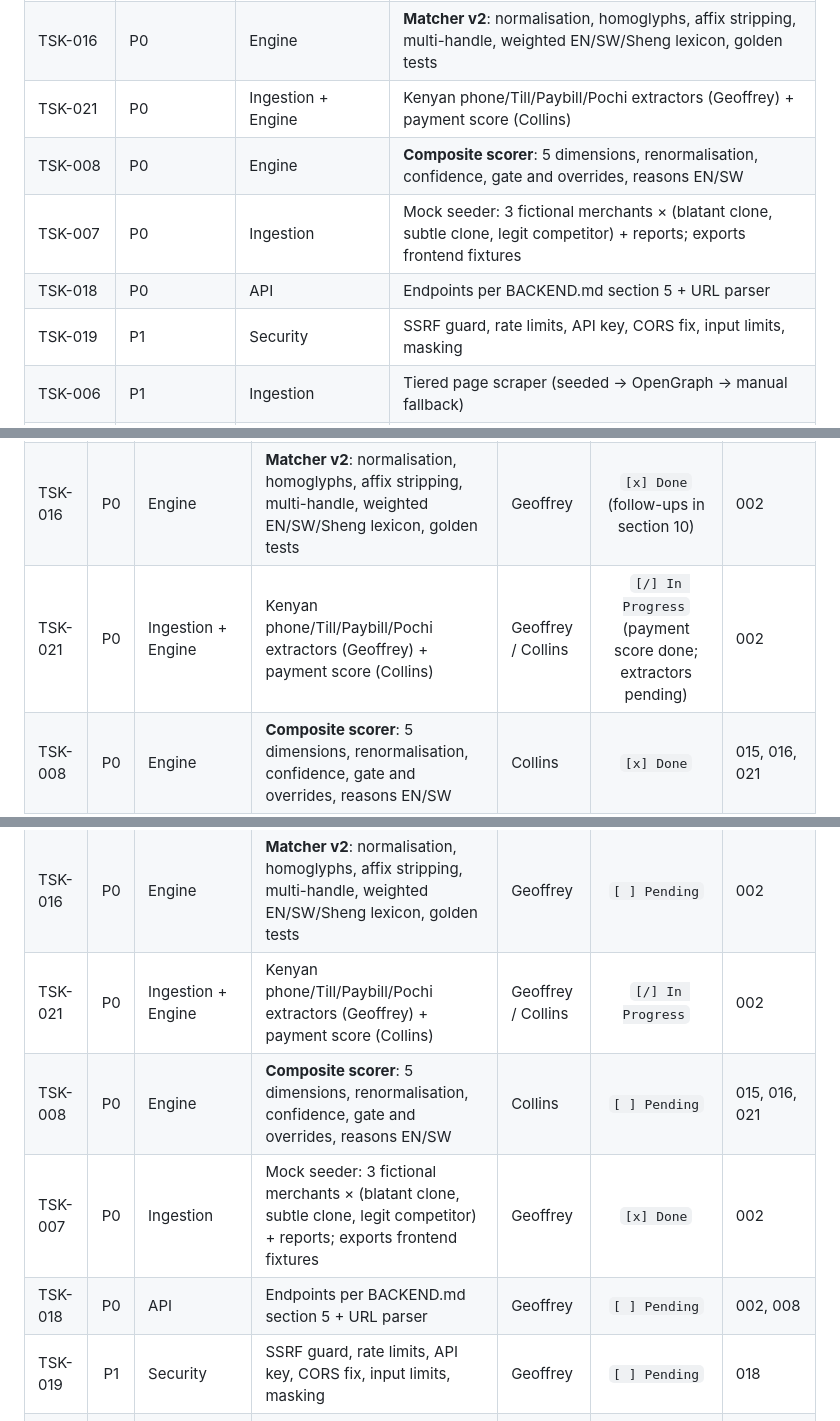
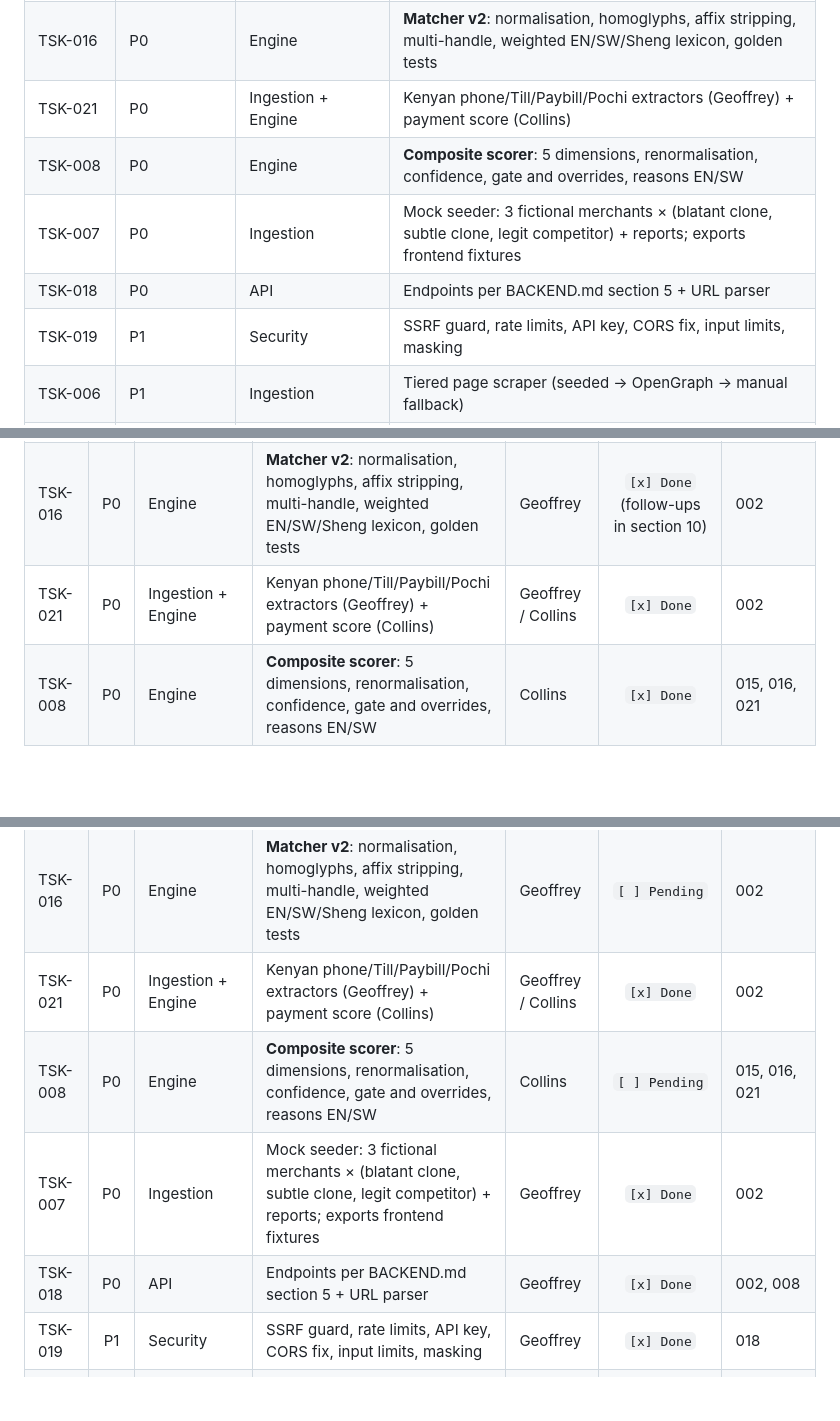
Before and after one commit to sigangandegwa/HalisiApp, a Markdown page: AGENTS.md, 3 parts joined by grey strips. GitHub-like rendering; blank space fills up the shorter version.

Commit message:
docs: update task status and mutation log for TSK-018, 019, 021

```diff
--- a/AGENTS.md
+++ b/AGENTS.md
@@ -51,11 +51,11 @@ This file is the single source of truth (SSOT) for coordinating human developers
 | TSK-004 | P0 | Engine | Jaro-Winkler + scam tokens prototype (`matcher.py` v1) | ~~Dennis~~ | `[x] Done` (v1, superseded by 016) | 002 |
 | TSK-015 | P0 | Engine | **Hasher v2**: calibrated similarity, alpha/EXIF/square normalisation, dHash, no I/O in engine | Collins | `[ ] Pending` | 002 |
 | TSK-016 | P0 | Engine | **Matcher v2**: normalisation, homoglyphs, affix stripping, multi-handle, weighted EN/SW/Sheng lexicon, golden tests | Geoffrey | `[x] Done` | 002 |
-| TSK-021 | P0 | Ingestion + Engine | Kenyan phone/Till/Paybill/Pochi extractors (Geoffrey) + payment score (Collins) | Geoffrey / Collins | `[/] In Progress` | 002 |
+| TSK-021 | P0 | Ingestion + Engine | Kenyan phone/Till/Paybill/Pochi extractors (Geoffrey) + payment score (Collins) | Geoffrey / Collins | `[x] Done` | 002 |
 | TSK-008 | P0 | Engine | **Composite scorer**: 5 dimensions, renormalisation, confidence, gate and overrides, reasons EN/SW | Collins | `[ ] Pending` | 015, 016, 021 |
 | TSK-007 | P0 | Ingestion | Mock seeder: 3 fictional merchants × (blatant clone, subtle clone, legit competitor) + reports; exports frontend fixtures | Geoffrey | `[x] Done` | 002 |
-| TSK-018 | P0 | API | Endpoints per BACKEND.md section 5 + URL parser | Geoffrey | `[ ] Pending` | 002, 008 |
-| TSK-019 | P1 | Security | SSRF guard, rate limits, API key, CORS fix, input limits, masking | Geoffrey | `[ ] Pending` | 018 |
+| TSK-018 | P0 | API | Endpoints per BACKEND.md section 5 + URL parser | Geoffrey | `[x] Done` | 002, 008 |
+| TSK-019 | P1 | Security | SSRF guard, rate limits, API key, CORS fix, input limits, masking | Geoffrey | `[x] Done` | 018 |
 | TSK-006 | P1 | Ingestion | Tiered page scraper (seeded → OpenGraph → manual fallback) | Geoffrey | `[ ] Pending` | 018 |
 | TSK-017 | P1 | Engine / Infra | CLIP embeddings + Brev GPU deployment + ngrok + threshold calibration | Collins | `[ ] Pending` | 015 |
 | TSK-009 | P1 | Remediation | Playbooks via NVIDIA NIM + validator + EN/SW templates | Collins | `[ ] Pending` | 008 |
@@ -109,15 +109,15 @@ This file is the single source of truth (SSOT) for coordinating human developers
 | TSK-004 | P0 | Engine | Jaro-Winkler + scam tokens prototype (`matcher.py` v1) | ~~Dennis~~ | `[x] Done` (v1, superseded by 016) | 002 |
 | TSK-015 | P0 | Engine | **Hasher v2**: calibrated similarity, alpha/EXIF/square normalisation, dHash, no I/O in engine | Collins | `[x] Done` | 002 |
 | TSK-016 | P0 | Engine | **Matcher v2**: normalisation, homoglyphs, affix stripping, multi-handle, weighted EN/SW/Sheng lexicon, golden tests | Geoffrey | `[x] Done` (follow-ups in section 10) | 002 |
-| TSK-021 | P0 | Ingestion + Engine | Kenyan phone/Till/Paybill/Pochi extractors (Geoffrey) + payment score (Collins) | Geoffrey / Collins | `[/] In Progress` (payment score done; extractors pending) | 002 |
+| TSK-021 | P0 | Ingestion + Engine | Kenyan phone/Till/Paybill/Pochi extractors (Geoffrey) + payment score (Collins) | Geoffrey / Collins | `[x] Done` | 002 |
 | TSK-008 | P0 | Engine | **Composite scorer**: 5 dimensions, renormalisation, confidence, gate and overrides, reasons EN/SW | Collins | `[x] Done` | 015, 016, 021 |
 | TSK-007 | P0 | Ingestion | Mock seeder: 3 fictional merchants × (blatant clone, subtle clone, legit competitor) + reports; exports frontend fixtures | Geoffrey | `[ ] Pending` | 002 |
 | TSK-016 | P0 | Engine | **Matcher v2**: normalisation, homoglyphs, affix stripping, multi-handle, weighted EN/SW/Sheng lexicon, golden tests | Geoffrey | `[ ] Pending` | 002 |
-| TSK-021 | P0 | Ingestion + Engine | Kenyan phone/Till/Paybill/Pochi extractors (Geoffrey) + payment score (Collins) | Geoffrey / Collins | `[/] In Progress` | 002 |
+| TSK-021 | P0 | Ingestion + Engine | Kenyan phone/Till/Paybill/Pochi extractors (Geoffrey) + payment score (Collins) | Geoffrey / Collins | `[x] Done` | 002 |
 | TSK-008 | P0 | Engine | **Composite scorer**: 5 dimensions, renormalisation, confidence, gate and overrides, reasons EN/SW | Collins | `[ ] Pending` | 015, 016, 021 |
 | TSK-007 | P0 | Ingestion | Mock seeder: 3 fictional merchants × (blatant clone, subtle clone, legit competitor) + reports; exports frontend fixtures | Geoffrey | `[x] Done` | 002 |
-| TSK-018 | P0 | API | Endpoints per BACKEND.md section 5 + URL parser | Geoffrey | `[ ] Pending` | 002, 008 |
-| TSK-019 | P1 | Security | SSRF guard, rate limits, API key, CORS fix, input limits, masking | Geoffrey | `[ ] Pending` | 018 |
+| TSK-018 | P0 | API | Endpoints per BACKEND.md section 5 + URL parser | Geoffrey | `[x] Done` | 002, 008 |
+| TSK-019 | P1 | Security | SSRF guard, rate limits, API key, CORS fix, input limits, masking | Geoffrey | `[x] Done` | 018 |
 | TSK-006 | P1 | Ingestion | Tiered page scraper (seeded → OpenGraph → manual fallback) | Geoffrey | `[ ] Pending` | 018 |
 | TSK-017 | P1 | Engine / Infra | CLIP embeddings + Brev GPU deployment + ngrok + threshold calibration | Collins | `[ ] Pending` | 015 |
 | TSK-009 | P1 | Remediation | Playbooks via NVIDIA NIM + validator + EN/SW templates | Collins | `[ ] Pending` | 008 |
```
Also changed, not shown: other parts of AGENTS.md (+6 -1 lines).
